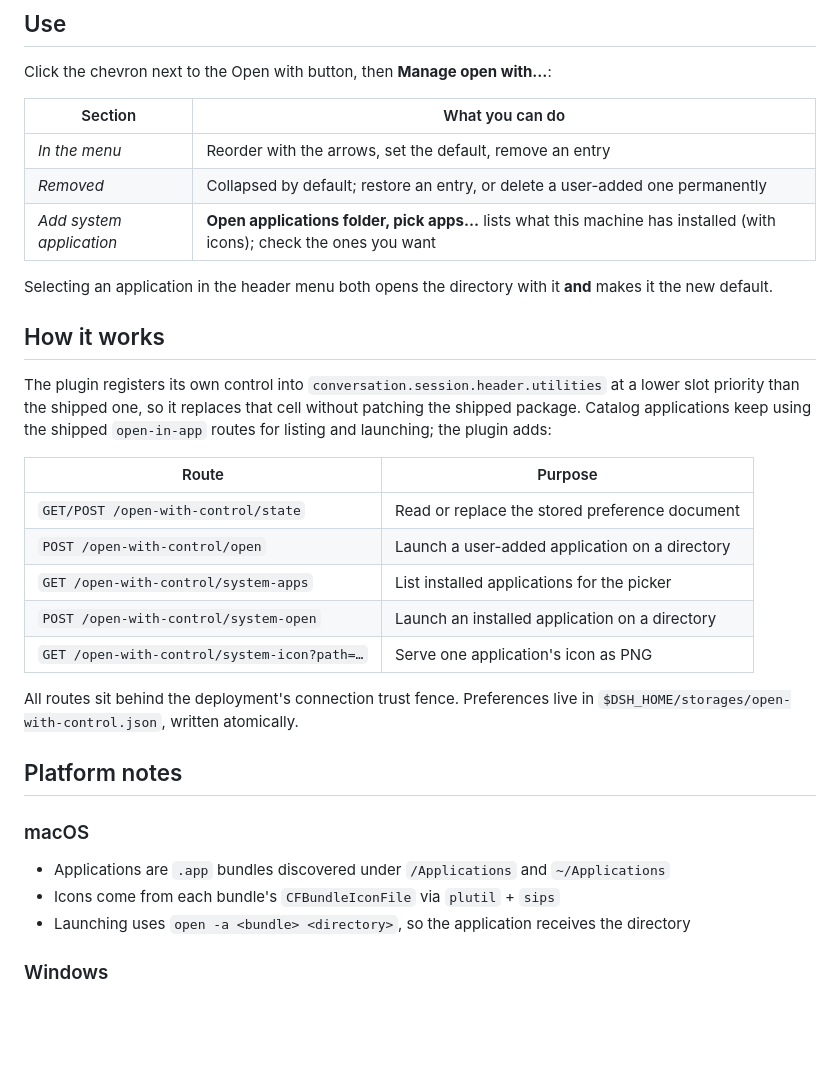
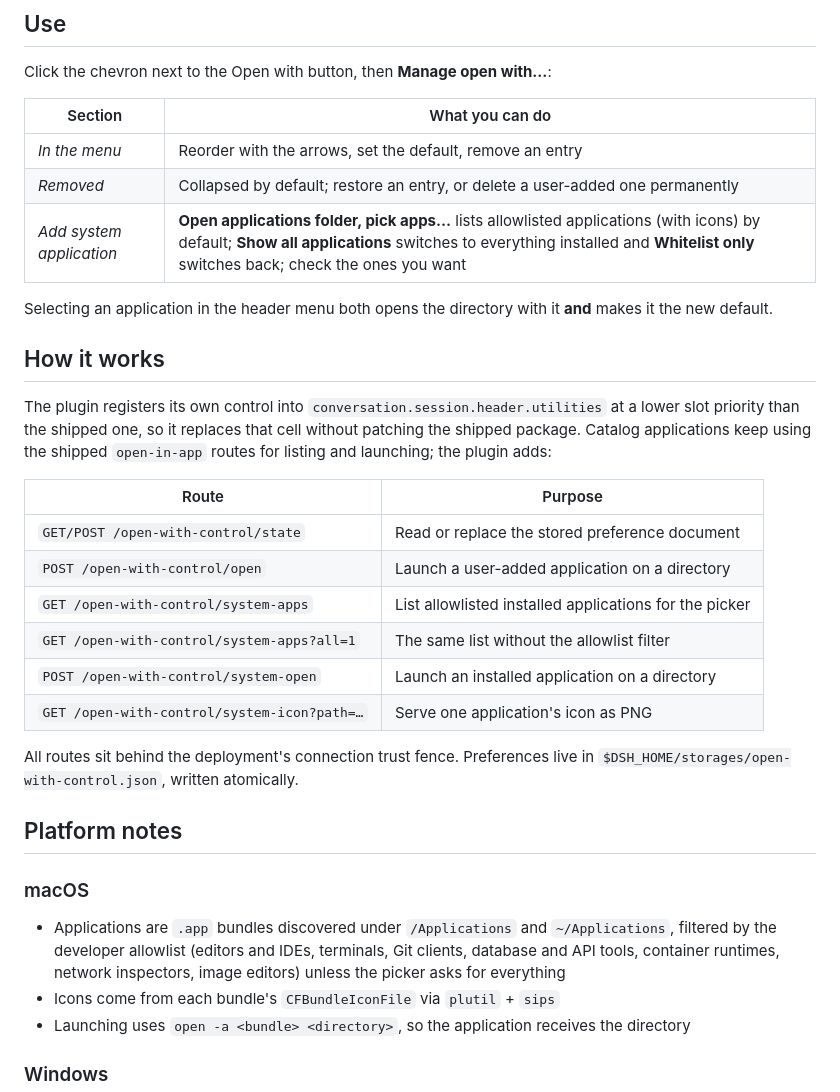
Before and after one commit to doubility/dsh-open-with-control, a Markdown page: README.en.md, the part around one of its changes. Drawn GitHub-style; blank space fills up the shorter version.

```diff
--- a/README.en.md
+++ b/README.en.md
@@ -49,7 +53,7 @@ Click the chevron next to the Open with button, then **Manage open with…**:
 |---|---|
 | *In the menu* | Reorder with the arrows, set the default, remove an entry |
 | *Removed* | Collapsed by default; restore an entry, or delete a user-added one permanently |
-| *Add system application* | **Open applications folder, pick apps…** lists what this machine has installed (with icons); check the ones you want |
+| *Add system application* | **Open applications folder, pick apps…** lists allowlisted applications (with icons) by default; **Show all applications** switches to everything installed and **Whitelist only** switches back; check the ones you want |
 
 Selecting an application in the header menu both opens the directory with it **and** makes it the new default.
 
@@ -61,7 +65,8 @@ The plugin registers its own control into `conversation.session.header.utilities
 |---|---|
 | `GET/POST /open-with-control/state` | Read or replace the stored preference document |
 | `POST /open-with-control/open` | Launch a user-added application on a directory |
-| `GET /open-with-control/system-apps` | List installed applications for the picker |
+| `GET /open-with-control/system-apps` | List allowlisted installed applications for the picker |
+| `GET /open-with-control/system-apps?all=1` | The same list without the allowlist filter |
 | `POST /open-with-control/system-open` | Launch an installed application on a directory |
 | `GET /open-with-control/system-icon?path=…` | Serve one application's icon as PNG |
 
@@ -71,7 +76,7 @@ All routes sit behind the deployment's connection trust fence. Preferences live
 
 ### macOS
 
-- Applications are `.app` bundles discovered under `/Applications` and `~/Applications`
+- Applications are `.app` bundles discovered under `/Applications` and `~/Applications`, filtered by the developer allowlist (editors and IDEs, terminals, Git clients, database and API tools, container runtimes, network inspectors, image editors) unless the picker asks for everything
 - Icons come from each bundle's `CFBundleIconFile` via `plutil` + `sips`
 - Launching uses `open -a <bundle> <directory>`, so the application receives the directory
 
```
Also changed, not shown: other parts of README.en.md (+6 -2 lines), README.md (+10 -5 lines), assets/manage.png, assets/menu.png, assets/picker.png (added), 4 other files.
